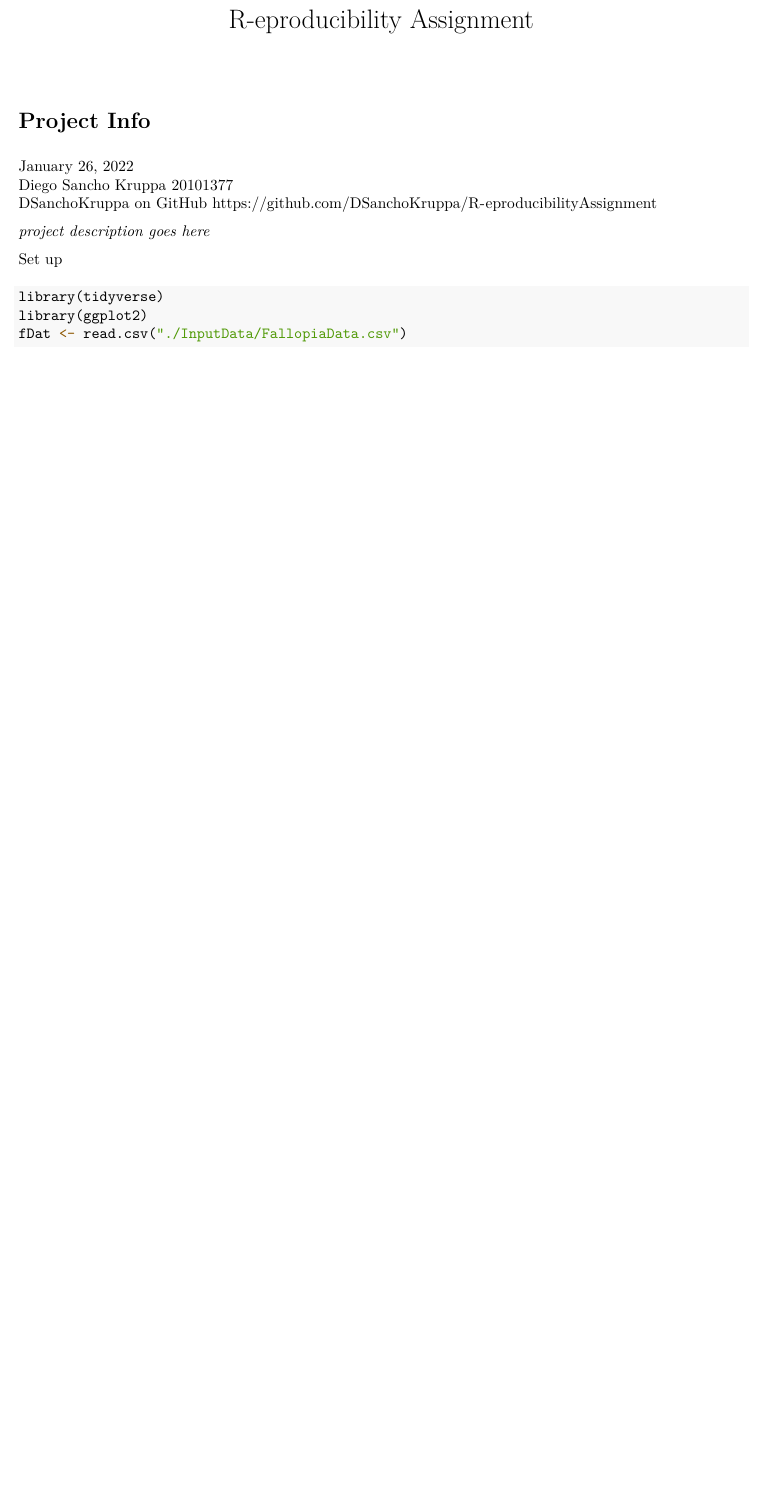
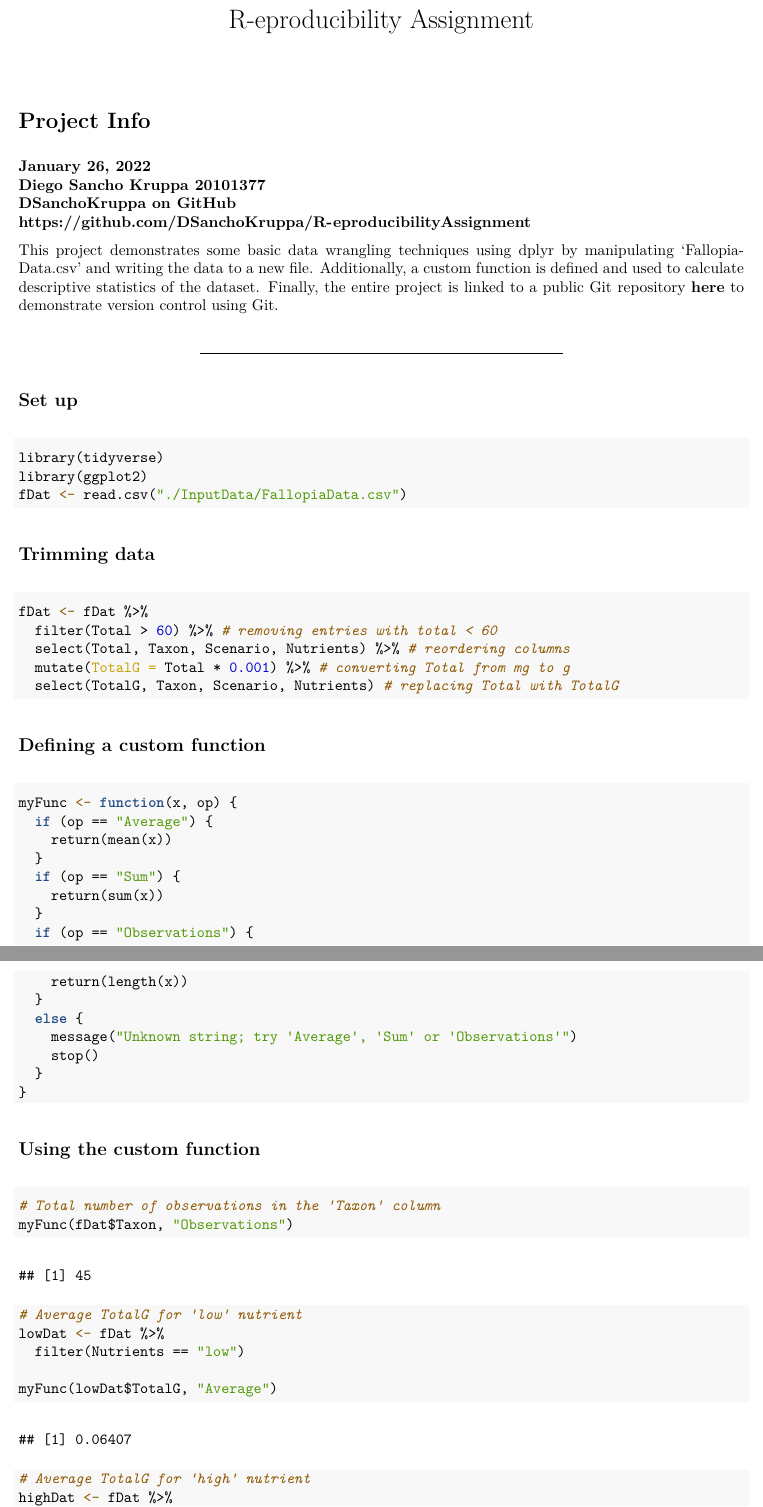
Before and after one commit to DSanchoKruppa/R-eproducibilityAssignment, an R Markdown document (A3_SANCHOKRUPPA_DIEGO.Rmd): part of the page before the commit and two parts of pages 1 and 2 of 2 after it, the two joined at a grey line, cut so that both start at the same text, the shorter picture padded with empty space. The pictures show the output file A3_SANCHOKRUPPA_DIEGO.pdf that the author committed with the source.

Commit message:
added basically the entire script

````diff
--- a/A3_SANCHOKRUPPA_DIEGO.Rmd
+++ b/A3_SANCHOKRUPPA_DIEGO.Rmd
@@ -2,21 +2,63 @@
 title: "R-eproducibility Assignment"
 output: pdf_document
 ---
+# Project Info
+**January 26, 2022**
+**Diego Sancho Kruppa 20101377**
+**DSanchoKruppa on GitHub**
+**https://github.com/DSanchoKruppa/R-eproducibilityAssignment**
 
-# Project Info
-January 26, 2022
-Diego Sancho Kruppa 20101377
-DSanchoKruppa  on GitHub     https://github.com/DSanchoKruppa/R-eproducibilityAssignment
+This project demonstrates some basic data wrangling techniques using dplyr by manipulating 'FallopiaData.csv' and writing the data to a new file. Additionally, a custom function is defined and used to calculate descriptive statistics of the dataset. Finally, the entire project is linked to a public Git repository [**here**](https://github.com/DSanchoKruppa/R-eproducibilityAssignment) to demonstrate version control using Git.
 
-*project description goes here*
-
-
+___
 ```{r setup, include=FALSE}
 knitr::opts_chunk$set(echo = TRUE)
 ```
-Set up
+## Set up
 ```{r, warning=FALSE, message=FALSE}
 library(tidyverse)
 library(ggplot2)
 fDat <- read.csv("./InputData/FallopiaData.csv")
 ```
+
+## Trimming data
+```{r}
+fDat <- fDat %>%
+  filter(Total > 60) %>% # removing entries with total < 60
+  select(Total, Taxon, Scenario, Nutrients) %>% # reordering columns
+  mutate(TotalG = Total * 0.001) %>% # converting Total from mg to g
+  select(TotalG, Taxon, Scenario, Nutrients) # replacing Total with TotalG
+```
+
+## Defining a custom function
+```{r}
+myFunc <- function(x, op) {
+  if (op == "Average") {
+    return(mean(x))
+  }
+  if (op == "Sum") {
+    return(sum(x))
+  }
+  if (op == "Observations") {
+    return(length(x))
+  }
+  else {
+    message("Unknown string; try 'Average', 'Sum' or 'Observations'")
+    stop()
+  }
+}
+```
+
+## Using the custom function
+```{r}
+# Total number of observations in the 'Taxon' column
+myFunc(fDat$Taxon, "Observations")
+
+# Average TotalG for 'low' nutrient
+lowDat <- fDat %>%
+  filter(Nutrients == "low")
+
+myFunc(lowDat$TotalG, "Average")
+
+# Average TotalG for 'high' nutrient
+highDat <- fDat %>%
--- /dev/null
+++ b/Output/WrangledData.csv
@@ -0,0 +1 @@
+"","TotalG","Taxon","Scenario","Nutrients"
````
Also changed, not shown: A3_SANCHOKRUPPA_DIEGO.pdf, A3_SANCHOKRUPPA_DIEGO.Rmd (9 more changed lines), Output/WrangledData.csv (45 more changed lines).
